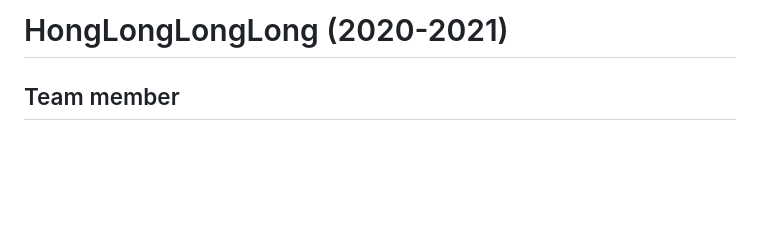
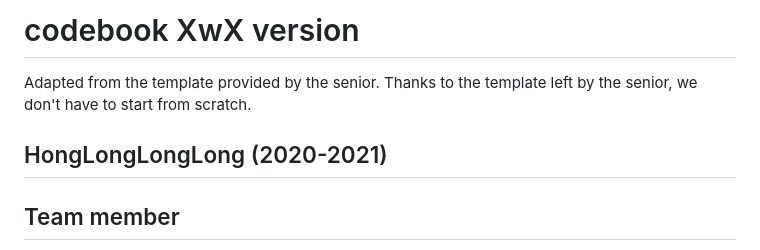
Before and after one commit to AnthonyQwO/XwXcodebook, a Markdown page: README.md, the part around the change. Rendered like a GitHub page; blank space fills up the shorter version.

```diff
--- a/README.md
+++ b/README.md
@@ -1,4 +1,8 @@
-# HongLongLongLong (2020-2021)
+# codebook XwX version
+Adapted from the template provided by the senior.
+Thanks to the template left by the senior, we don't have to start from scratch.
+
+## HongLongLongLong (2020-2021)
 
 ## Team member
 [Team](https://codeforces.com/team/73232)
```
